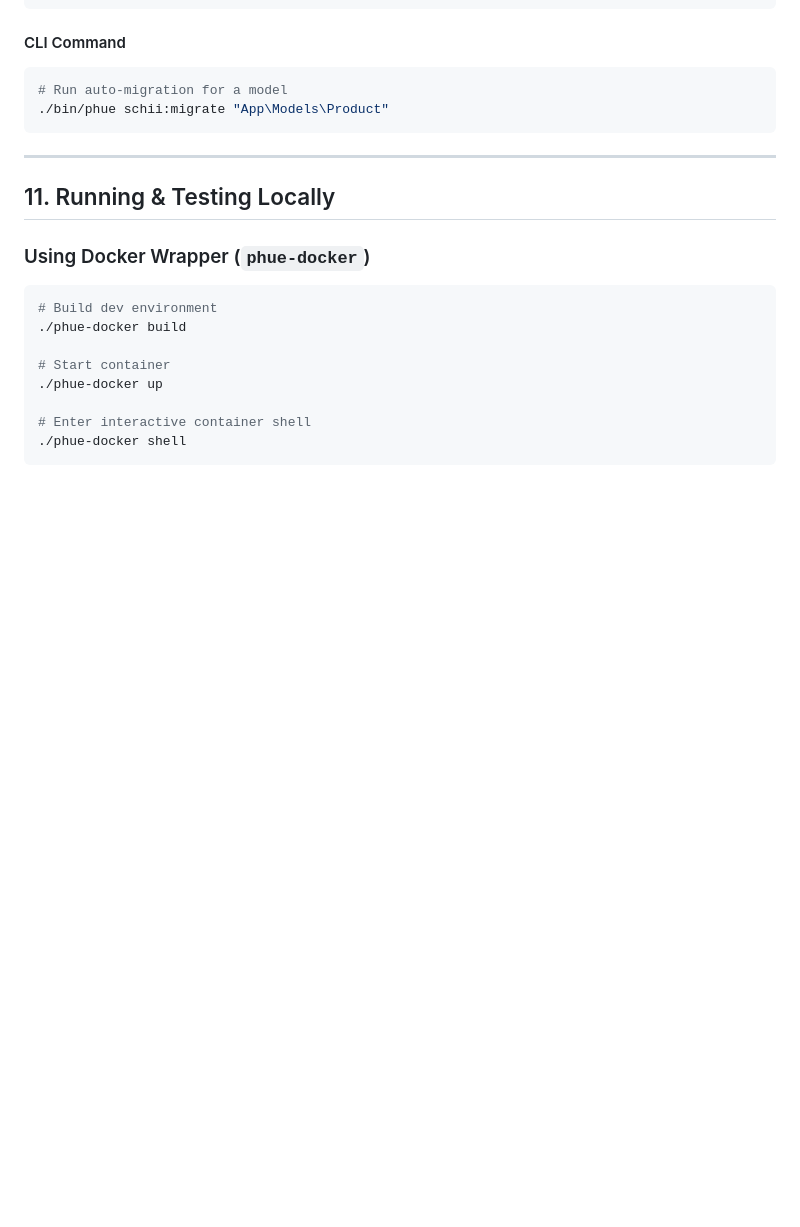
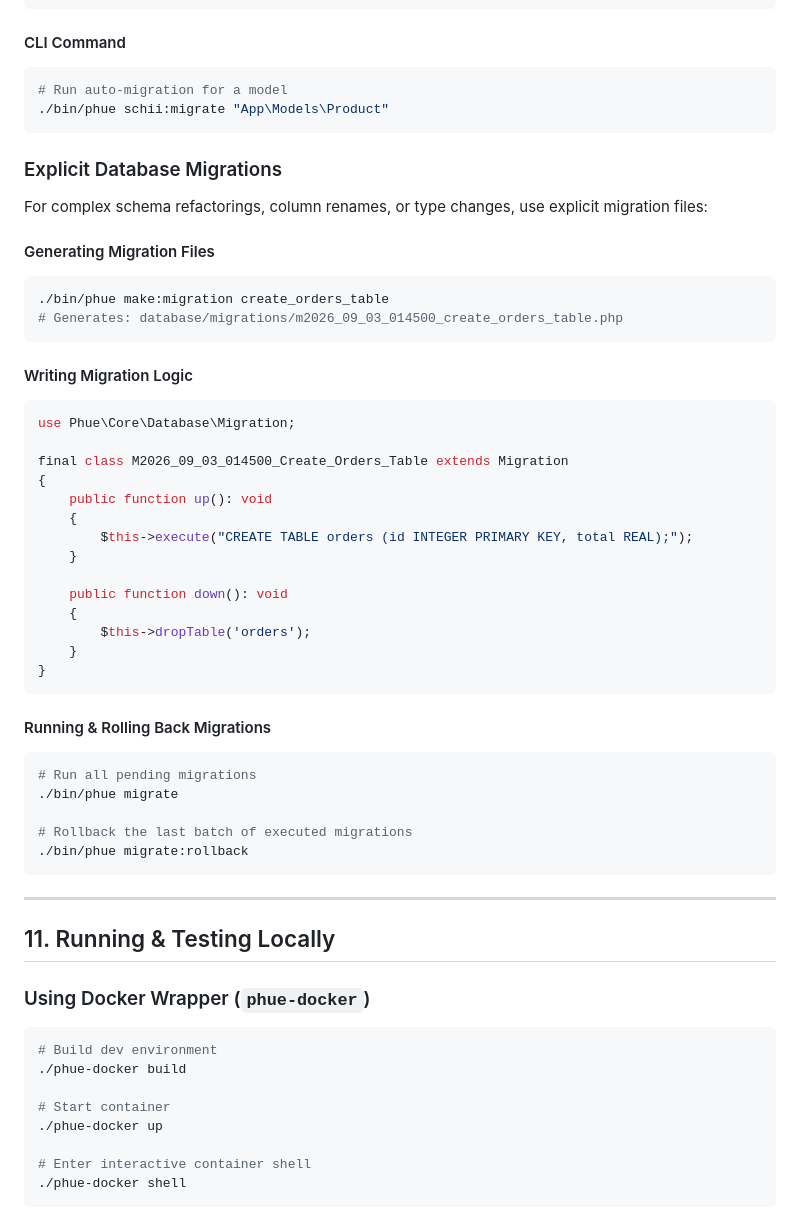
Before and after one commit to MakariosVar/phue, a Markdown page: docs/Usage.md, the part around the change. Drawn GitHub-style; blank space fills up the shorter version.

````diff
--- a/docs/Usage.md
+++ b/docs/Usage.md
@@ -666,6 +666,46 @@ foreach ($actions as $action) {
 ./bin/phue schii:migrate "App\Models\Product"
 ```
 
+### Explicit Database Migrations
+
+For complex schema refactorings, column renames, or type changes, use explicit migration files:
+
+#### Generating Migration Files
+
+```bash
+./bin/phue make:migration create_orders_table
+# Generates: database/migrations/m2026_09_03_014500_create_orders_table.php
+```
+
+#### Writing Migration Logic
+
+```php
+use Phue\Core\Database\Migration;
+
+final class M2026_09_03_014500_Create_Orders_Table extends Migration
+{
+    public function up(): void
+    {
+        $this->execute("CREATE TABLE orders (id INTEGER PRIMARY KEY, total REAL);");
+    }
+
+    public function down(): void
+    {
+        $this->dropTable('orders');
+    }
+}
+```
+
+#### Running & Rolling Back Migrations
+
+```bash
+# Run all pending migrations
+./bin/phue migrate
+
+# Rollback the last batch of executed migrations
+./bin/phue migrate:rollback
+```
+
 ---
 
 ## 11. Running & Testing Locally
````
Also changed, not shown: docs/Core.md (+2 -0 lines).
